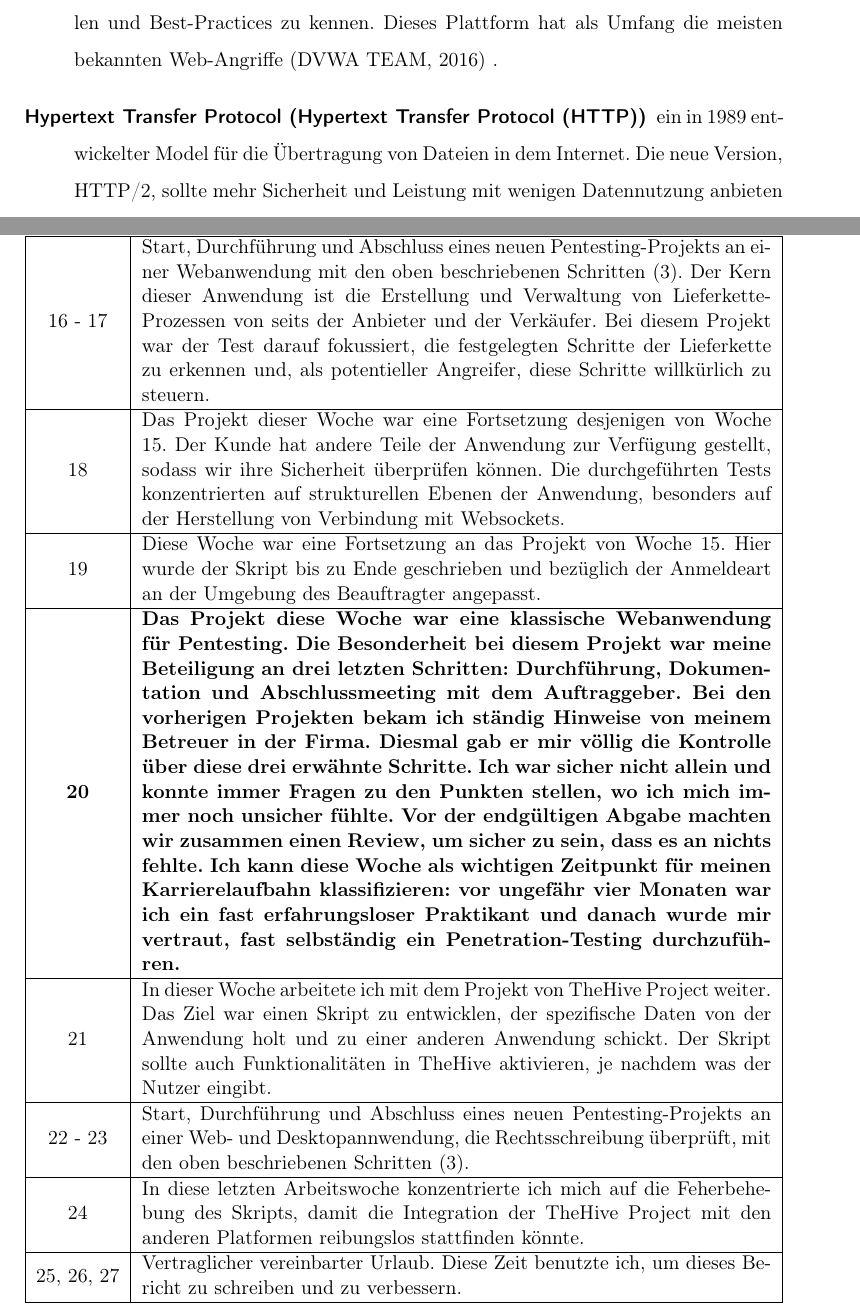
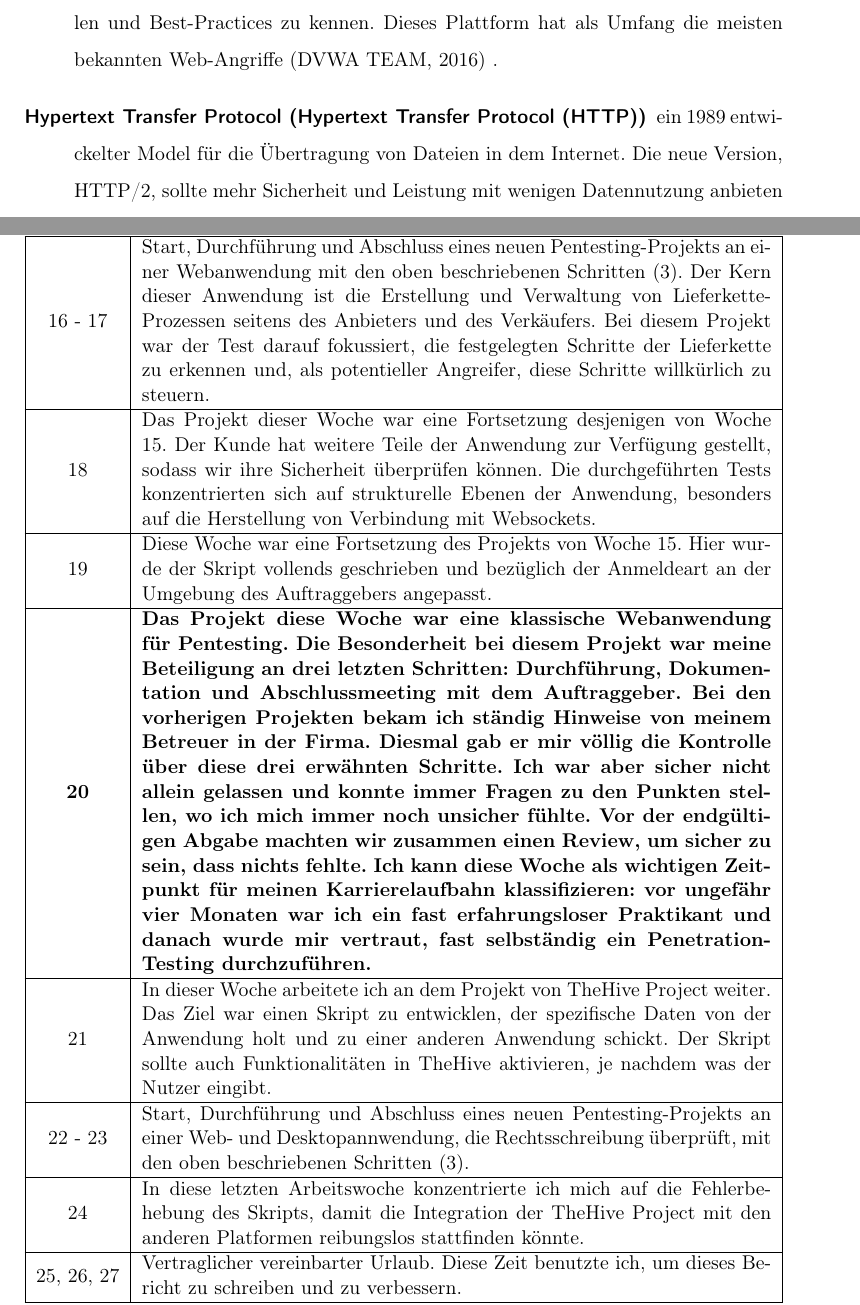
Before and after one commit to Bruno-Macedo/Praxisbericht_Bacherloarbeit, a LaTeX document (Praxissemester/0_praxis_main.tex, which reads Praxissemester/4_Durchfuehrung.tex, Praxissemester/6_Glossar.tex): two parts of pages 4 and 16 of 27, joined at a grey line, cut so that both start at the same text. Compiled offline with pdfLaTeX.

Commit message:
Letzte Korrektur

```diff
--- a/Praxissemester/4_Durchfuehrung.tex
+++ b/Praxissemester/4_Durchfuehrung.tex
@@ -76,21 +76,21 @@ Bei WALLSEC hat jedes Projekt  einen festgelegten Aufbau. Dieser kann in den fol
     \multicolumn{1}{c}{\textbf{Woche}} & \multicolumn{1}{c}{\textbf{Aufgabeschreibung}} \\
     \hline
 
-    16 - 17 &  Start, Durchführung und Abschluss eines neuen Pentesting-Projekts an einer Webanwendung mit den oben beschriebenen Schritten (\ref{Projektablauf}). Der Kern dieser Anwendung ist die Erstellung und Verwaltung von Lieferkette-Prozessen von seits der Anbieter und der Verkäufer. Bei diesem Projekt war der Test darauf fokussiert, die festgelegten Schritte der Lieferkette zu erkennen und, als potentieller Angreifer, diese Schritte willkürlich zu steuern. \\
+    16 - 17 &  Start, Durchführung und Abschluss eines neuen Pentesting-Projekts an einer Webanwendung mit den oben beschriebenen Schritten (\ref{Projektablauf}). Der Kern dieser Anwendung ist die Erstellung und Verwaltung von Lieferkette-Prozessen seitens des Anbieters und des Verkäufers. Bei diesem Projekt war der Test darauf fokussiert, die festgelegten Schritte der Lieferkette zu erkennen und, als potentieller Angreifer, diese Schritte willkürlich zu steuern. \\
 
     \hline
 
-    18     &  Das Projekt dieser Woche war eine Fortsetzung desjenigen von Woche 15. Der Kunde hat andere Teile der Anwendung zur Verfügung gestellt, sodass wir ihre Sicherheit überprüfen können. Die durchgeführten Tests konzentrierten auf strukturellen Ebenen der Anwendung, besonders auf der Herstellung von Verbindung mit \glsplural{Websocket}. \\
+    18     &  Das Projekt dieser Woche war eine Fortsetzung desjenigen von Woche 15. Der Kunde hat weitere Teile der Anwendung zur Verfügung gestellt, sodass wir ihre Sicherheit überprüfen können. Die durchgeführten Tests konzentrierten sich auf strukturelle Ebenen der Anwendung, besonders auf die Herstellung von Verbindung mit \glsplural{Websocket}. \\
     \hline
 
-    19     &  Diese Woche war eine Fortsetzung an das Projekt von Woche 15. Hier wurde der Skript bis zu Ende geschrieben und bezüglich der Anmeldeart an der Umgebung des Beauftragter angepasst. \\
+    19     &  Diese Woche war eine Fortsetzung des Projekts von Woche 15. Hier wurde der Skript vollends geschrieben und bezüglich der Anmeldeart an der Umgebung des Auftraggebers angepasst. \\
     \hline
 
-    \textbf{20}     &  \textbf{Das Projekt diese Woche war eine klassische Webanwendung für Pentesting. Die Besonderheit bei diesem Projekt war meine Beteiligung an drei letzten Schritten: Durchführung, Dokumentation und Abschlussmeeting mit dem Auftraggeber. Bei den vorherigen Projekten bekam ich ständig Hinweise von meinem Betreuer in der Firma. Diesmal gab er mir völlig die Kontrolle über diese drei erwähnte Schritte. Ich war sicher nicht allein und konnte immer Fragen zu den Punkten stellen, wo ich mich immer noch unsicher fühlte. Vor der endgültigen Abgabe machten wir zusammen einen Review, um sicher zu sein, dass es an nichts fehlte. Ich kann diese Woche als wichtigen Zeitpunkt für meinen Karrierelaufbahn klassifizieren: vor ungefähr vier Monaten war ich ein fast erfahrungsloser Praktikant und danach wurde mir vertraut, fast selbständig ein Penetration-Testing durchzuführen.}  \\
+    \textbf{20}     &  \textbf{Das Projekt diese Woche war eine klassische Webanwendung für Pentesting. Die Besonderheit bei diesem Projekt war meine Beteiligung an drei letzten Schritten: Durchführung, Dokumentation und Abschlussmeeting mit dem Auftraggeber. Bei den vorherigen Projekten bekam ich ständig Hinweise von meinem Betreuer in der Firma. Diesmal gab er mir völlig die Kontrolle über diese drei erwähnten Schritte. Ich war aber sicher nicht allein gelassen und konnte immer Fragen zu den Punkten stellen, wo ich mich immer noch unsicher fühlte. Vor der endgültigen Abgabe machten wir zusammen einen Review, um sicher zu sein, dass nichts fehlte. Ich kann diese Woche als wichtigen Zeitpunkt für meinen Karrierelaufbahn klassifizieren: vor ungefähr vier Monaten war ich ein fast erfahrungsloser Praktikant und danach wurde mir vertraut, fast selbständig ein Penetration-Testing durchzuführen.}  \\
 
     \hline
 
-    21     &  In dieser Woche arbeitete ich mit dem Projekt von \gls{TheHive} weiter. Das Ziel war einen \gls{Skript} zu entwicklen, der spezifische Daten von der Anwendung holt und zu einer anderen Anwendung schickt. Der Skript sollte auch Funktionalitäten in TheHive aktivieren, je nachdem was der Nutzer eingibt. \\
+    21     &  In dieser Woche arbeitete ich an dem Projekt von \gls{TheHive} weiter. Das Ziel war einen \gls{Skript} zu entwicklen, der spezifische Daten von der Anwendung holt und zu einer anderen Anwendung schickt. Der Skript sollte auch Funktionalitäten in TheHive aktivieren, je nachdem was der Nutzer eingibt. \\
 
     \hline
 
@@ -98,7 +98,7 @@ Bei WALLSEC hat jedes Projekt  einen festgelegten Aufbau. Dieser kann in den fol
 
     \hline
 
-    24      &  In diese letzten Arbeitswoche konzentrierte ich mich auf die Feherbehebung des \gls{Skript}s, damit die Integration der \gls{TheHive} mit den anderen Platformen reibungslos stattfinden könnte.  \\
+    24      &  In diese letzten Arbeitswoche konzentrierte ich mich auf die Fehlerbehebung des \gls{Skript}s, damit die Integration der \gls{TheHive} mit den anderen Platformen reibungslos stattfinden könnte.  \\
 
     \hline
 
--- a/Praxissemester/6_Glossar.tex
+++ b/Praxissemester/6_Glossar.tex
@@ -249,7 +249,7 @@
 %=====
 \newglossaryentry{http2}{
     name=\glslink{http}{Hypertext Transfer Protocol (\gls{http})},
-    description={ein in 1989 entwickelter Model für die Übertragung von Dateien in dem Internet. Die neue Version, HTTP/2, sollte mehr Sicherheit und Leistung mit wenigen Datennutzung anbieten \citep{http_protocol}}
+    description={ein 1989 entwickelter Model für die Übertragung von Dateien in dem Internet. Die neue Version, HTTP/2, sollte mehr Sicherheit und Leistung mit wenigen Datennutzung anbieten \citep{http_protocol}}
 }
 
 \newglossaryentry{http}{
```
